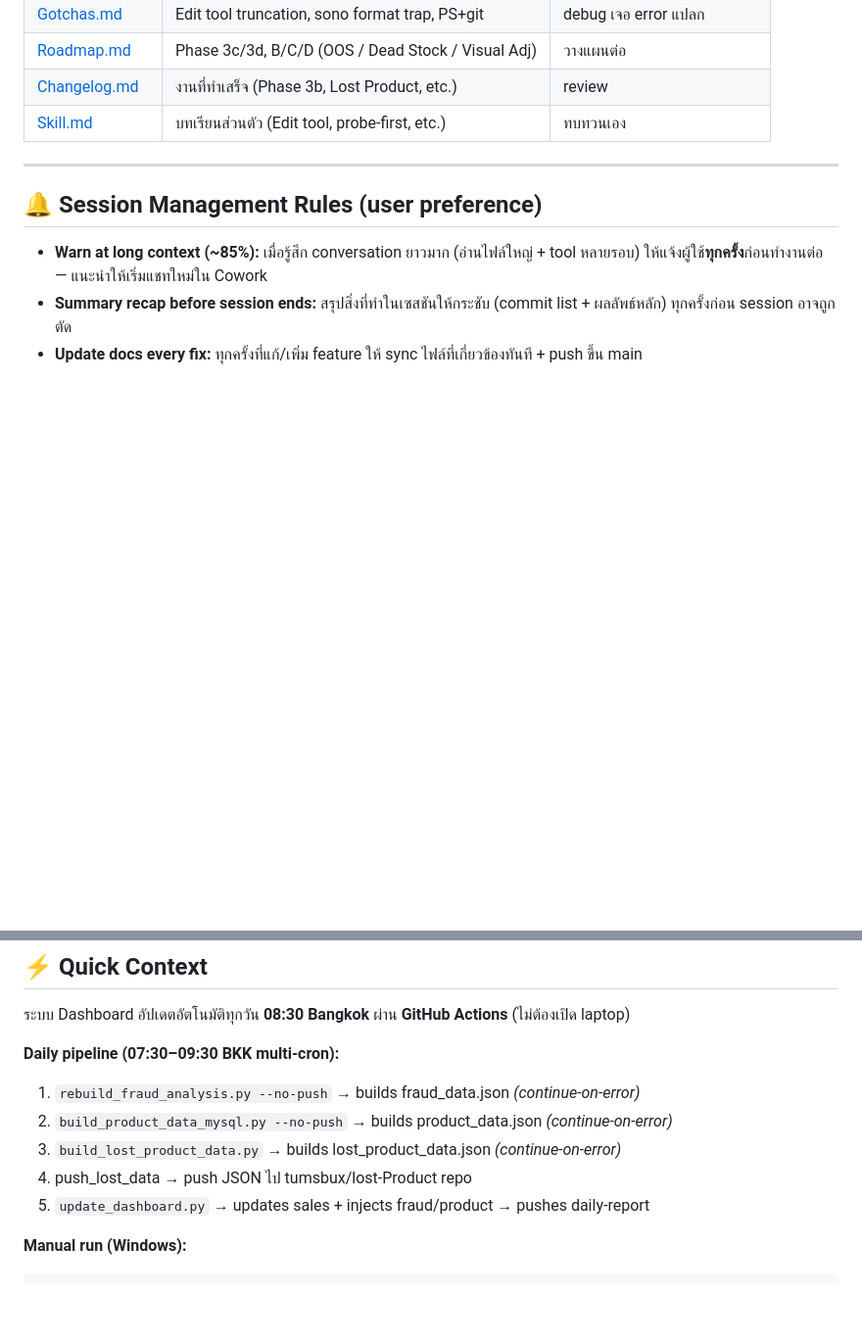
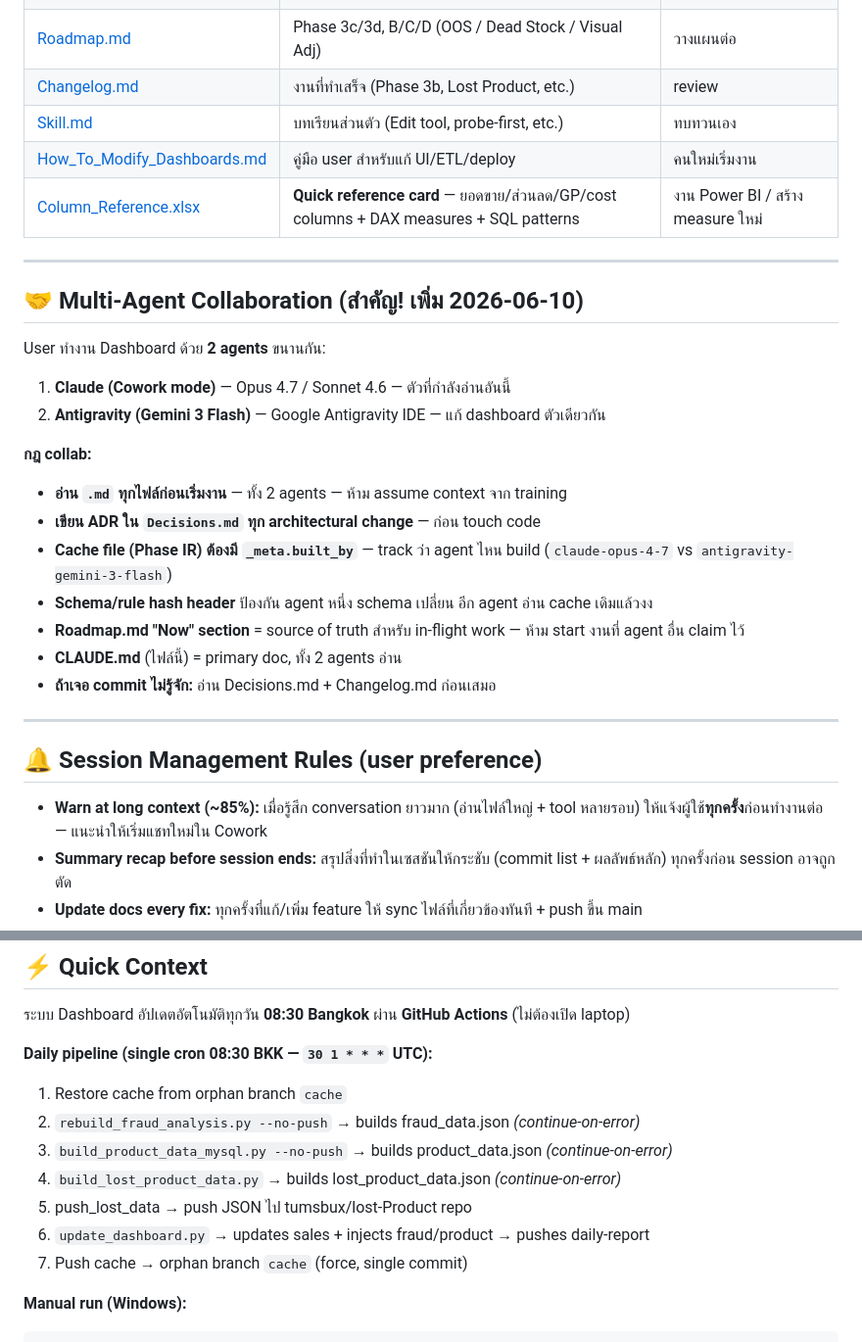
Before and after one commit to tumsbux/lost-Product, a Markdown page: CLAUDE.md, 2 parts joined by grey strips. Shown at 98% size. Drawn GitHub-style; blank space fills up the shorter version.

````diff
--- a/CLAUDE.md
+++ b/CLAUDE.md
@@ -20,6 +20,25 @@
 | [Roadmap.md](./Roadmap.md) | Phase 3c/3d, B/C/D (OOS / Dead Stock / Visual Adj) | วางแผนต่อ |
 | [Changelog.md](./Changelog.md) | งานที่ทำเสร็จ (Phase 3b, Lost Product, etc.) | review |
 | [Skill.md](./Skill.md) | บทเรียนส่วนตัว (Edit tool, probe-first, etc.) | ทบทวนเอง |
+| [How_To_Modify_Dashboards.md](./How_To_Modify_Dashboards.md) | คู่มือ user สำหรับแก้ UI/ETL/deploy | คนใหม่เริ่มงาน |
+| [Column_Reference.xlsx](./Column_Reference.xlsx) | **Quick reference card** — ยอดขาย/ส่วนลด/GP/cost columns + DAX measures + SQL patterns | งาน Power BI / สร้าง measure ใหม่ |
+
+---
+
+## 🤝 Multi-Agent Collaboration (สำคัญ! เพิ่ม 2026-06-10)
+
+User ทำงาน Dashboard ด้วย **2 agents** ขนานกัน:
+1. **Claude (Cowork mode)** — Opus 4.7 / Sonnet 4.6 — ตัวที่กำลังอ่านอันนี้
+2. **Antigravity (Gemini 3 Flash)** — Google Antigravity IDE — แก้ dashboard ตัวเดียวกัน
+
+**กฎ collab:**
+- **อ่าน `.md` ทุกไฟล์ก่อนเริ่มงาน** — ทั้ง 2 agents — ห้าม assume context จาก training
+- **เขียน ADR ใน `Decisions.md` ทุก architectural change** — ก่อน touch code
+- **Cache file (Phase IR) ต้องมี `_meta.built_by`** — track ว่า agent ไหน build (`claude-opus-4-7` vs `antigravity-gemini-3-flash`)
+- **Schema/rule hash header** ป้องกัน agent หนึ่ง schema เปลี่ยน อีก agent อ่าน cache เดิมแล้วงง
+- **Roadmap.md "Now" section** = source of truth สำหรับ in-flight work — ห้าม start งานที่ agent อื่น claim ไว้
+- **CLAUDE.md** (ไฟล์นี้) = primary doc, ทั้ง 2 agents อ่าน
+- **ถ้าเจอ commit ไม่รู้จัก:** อ่าน Decisions.md + Changelog.md ก่อนเสมอ
 
 ---
 
@@ -37,12 +56,14 @@
 
 ระบบ Dashboard อัปเดตอัตโนมัติทุกวัน **08:30 Bangkok** ผ่าน **GitHub Actions** (ไม่ต้องเปิด laptop)
 
-**Daily pipeline (07:30–09:30 BKK multi-cron):**
-1. `rebuild_fraud_analysis.py --no-push` → builds fraud_data.json *(continue-on-error)*
-2. `build_product_data_mysql.py --no-push` → builds product_data.json *(continue-on-error)*
-3. `build_lost_product_data.py` → builds lost_product_data.json *(continue-on-error)*
-4. push_lost_data → push JSON ไป tumsbux/lost-Product repo
-5. `update_dashboard.py` → updates sales + injects fraud/product → pushes daily-report
+**Daily pipeline (single cron 08:30 BKK — `30 1 * * *` UTC):**
+1. Restore cache from orphan branch `cache`
+2. `rebuild_fraud_analysis.py --no-push` → builds fraud_data.json *(continue-on-error)*
+3. `build_product_data_mysql.py --no-push` → builds product_data.json *(continue-on-error)*
+4. `build_lost_product_data.py` → builds lost_product_data.json *(continue-on-error)*
+5. push_lost_data → push JSON ไป tumsbux/lost-Product repo
+6. `update_dashboard.py` → updates sales + injects fraud/product → pushes daily-report
+7. Push cache → orphan branch `cache` (force, single commit)
 
 **Manual run (Windows):**
 ```powershell
````
Also changed, not shown: other parts of CLAUDE.md (+28 -2 lines).
